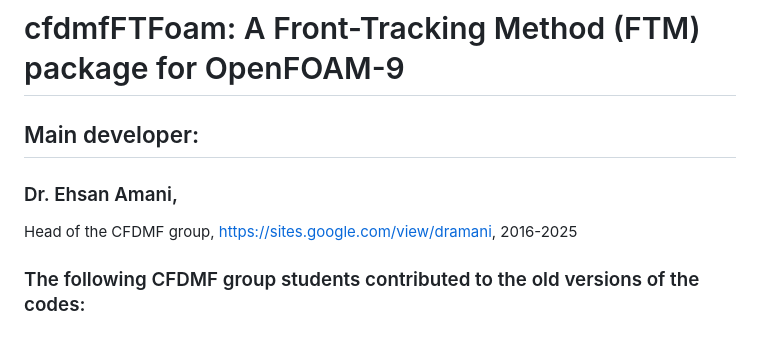
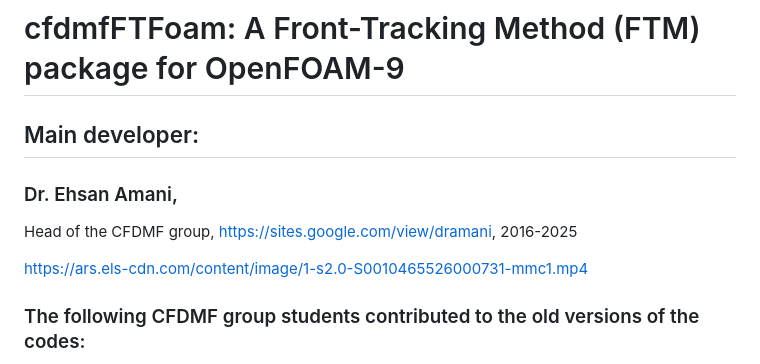
Before and after one commit to ehsan-amani/cfdmfFTFoam, a Markdown page: README.md, the part around the change. Drawn GitHub-style; blank space fills up the shorter version.

```diff
--- a/README.md
+++ b/README.md
@@ -4,6 +4,8 @@
  ## Main developer:
  ### Dr. Ehsan Amani,
  Head of the CFDMF group, https://sites.google.com/view/dramani, 2016-2025
+
+ https://ars.els-cdn.com/content/image/1-s2.0-S0010465526000731-mmc1.mp4
 
  ### The following CFDMF group students contributed to the old versions of the codes:
 
```
